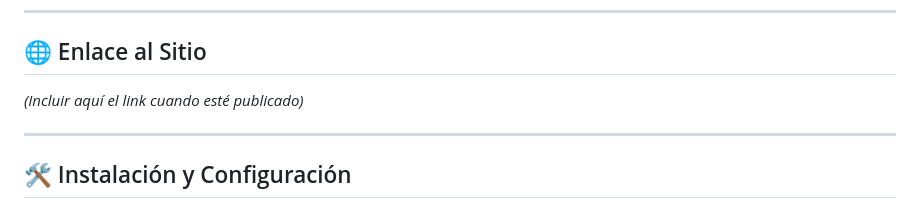
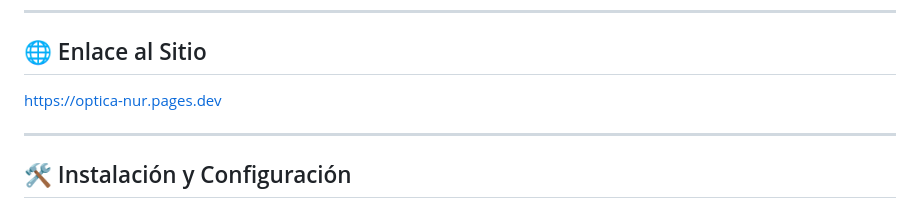
Before and after one commit to FranyelPacheco/Optica-nur-web, a Markdown page: README.md, the part around the change. Rendered like a GitHub page.

Commit message:
Link agregado README

```diff
--- a/README.md
+++ b/README.md
@@ -4,7 +4,7 @@
 ---
 
 ## 🌐 Enlace al Sitio
-*(Incluir aquí el link cuando esté publicado)*
+https://optica-nur.pages.dev
 
 ---
 
```
